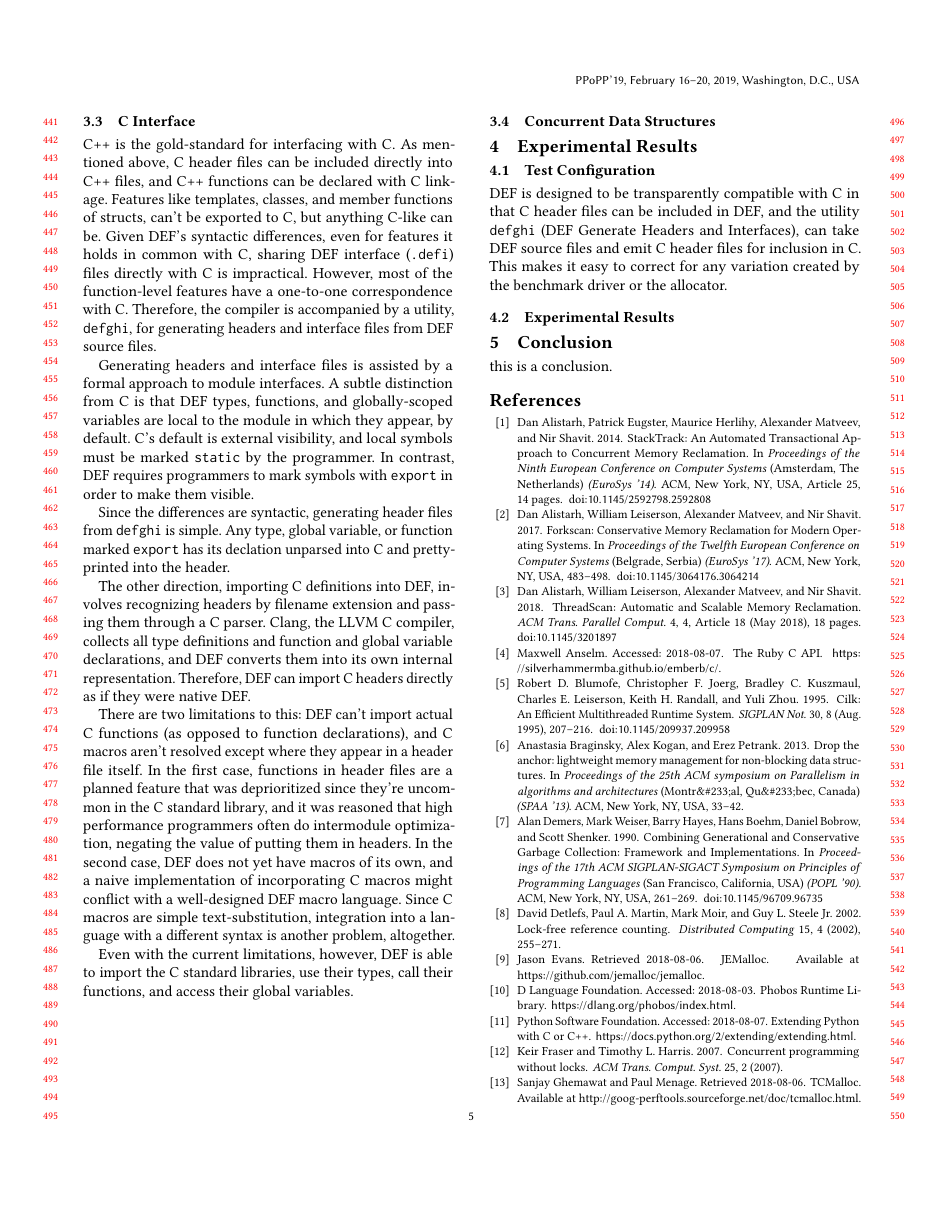
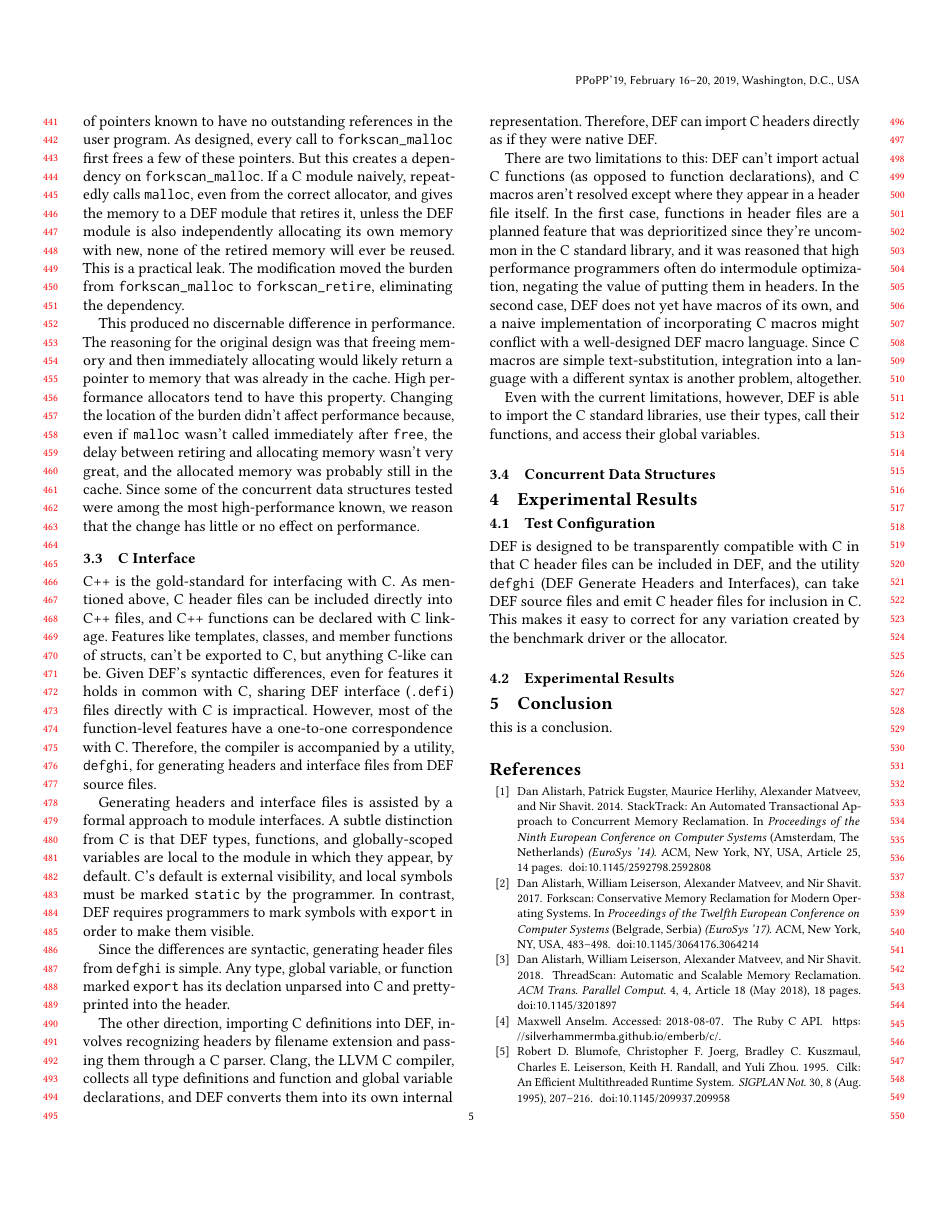
Before and after one commit to Willtor/upgraded-spoon, a LaTeX paper (paper.tex, which reads implementation.tex): page 5 of 6. Compiled offline with pdfLaTeX.

Commit message:
Mention Forkscan modifications.

```diff
--- a/implementation.tex
+++ b/implementation.tex
@@ -37,7 +37,9 @@ The exception to this is in the use of \texttt{retire} to flag a pointer for tra
 
 A final restriction on \texttt{retire} is that it may only be called on a pointer, once.  If multiple threads retire the same memory, the behavior is undefined.  In practice, it acts like a double-free because the reclamation system may perform a double-free.  A good usage model is the thread that successfully removes a node from the concurrent data structure is the one that should retire it.  This makes its use intuitive because code looks like the familiar serial model where \texttt{retire} is replaced by \texttt{delete}.
 
-% FIXME: Modify Forkscan: burden retire, not alloc.
+Forkscan was modified to accommodate these semantics.  When Forkscan completes a memory sweep, it creates a pool of pointers known to have no outstanding references in the user program.  As designed, every call to \texttt{forkscan\_{}malloc} first frees a few of these pointers.  But this creates a dependency on \texttt{forkscan\_{}malloc}.  If a C module naively, repeatedly calls \texttt{malloc}, even from the correct allocator, and gives the memory to a DEF module that retires it, unless the DEF module is also independently allocating its own memory with \texttt{new}, none of the retired memory will ever be reused.  This is a practical leak.  The modification moved the burden from \texttt{forkscan\_{}malloc} to \texttt{forkscan\_retire}, eliminating the dependency.
+
+This produced no discernable difference in performance.  The reasoning for the original design was that freeing memory and then immediately allocating would likely return a pointer to memory that was already in the cache.  High performance allocators tend to have this property.  Changing the location of the burden didn't affect performance because, even if \texttt{malloc} wasn't called immediately after \texttt{free}, the delay between retiring and allocating memory wasn't very great, and the allocated memory was probably still in the cache.  Since some of the concurrent data structures tested were among the most high-performance known, we reason that the change has little or no effect on performance.
 
 \subsection{C Interface}
 
```
